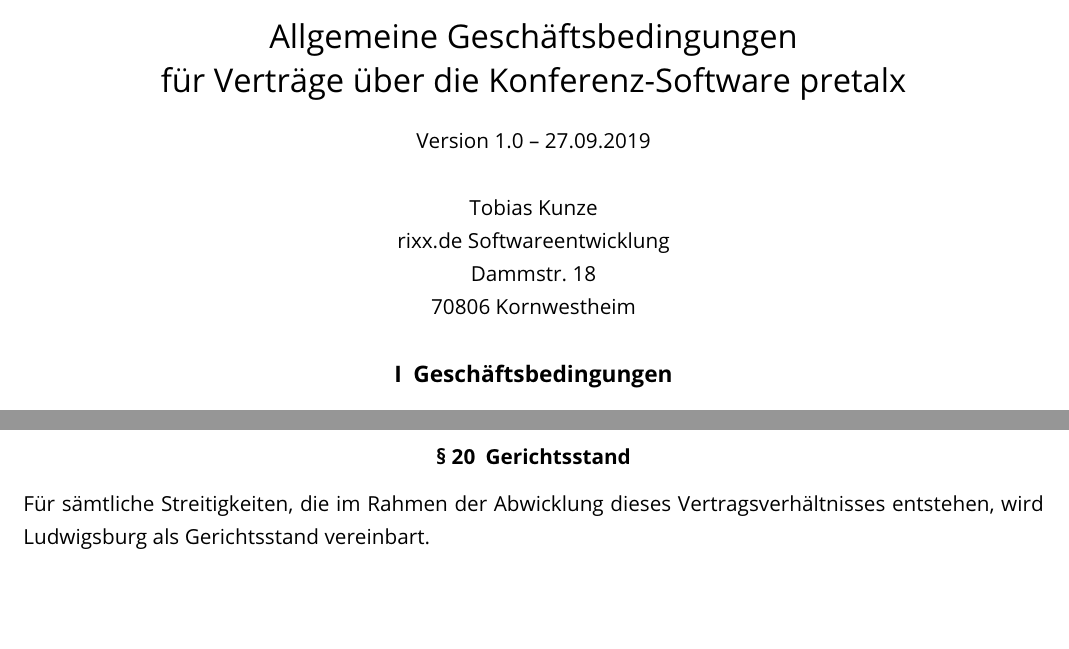
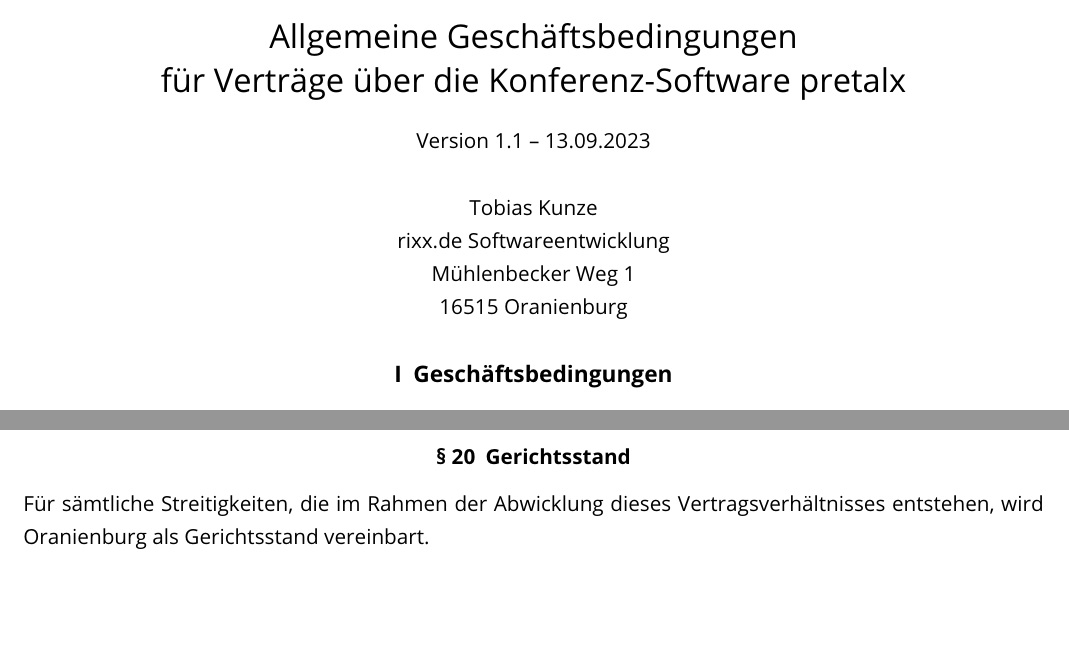
Before and after one commit to pretalx/legal, a LaTeX document (terms-of-service/terms-de.tex): two parts of pages 1 and 8 of 11, joined at a grey line, cut so that both start at the same text. Compiled offline with pdfLaTeX.

Commit message:
Update address, publish v1.1

```diff
--- a/terms-of-service/terms-de.tex
+++ b/terms-of-service/terms-de.tex
@@ -7,8 +7,8 @@
 
 \SetShortTitle{AGB für Verträge über die Konferenz-Software pretalx}
 \SetTitle{Allgemeine Geschäftsbedingungen\\ für Verträge über die Konferenz-Software pretalx}
-\SetDate{27.09.2019}
-\SetVersion{1.0}
+\SetDate{13.09.2023}
+\SetVersion{1.1}
 
 \hypersetup{
     pdftitle={\Title},
@@ -23,8 +23,8 @@
 \begin{center}
 Tobias Kunze\\
 rixx.de Softwareentwicklung\\
-Dammstr. 18\\
-70806 Kornwestheim
+Mühlenbecker Weg 1\\
+16515 Oranienburg
 \end{center}
 \sloppy
 
@@ -243,7 +243,7 @@
 Die Parteien vereinbaren hinsichtlich sämtlicher Rechtsbeziehungen aus diesem Vertragsverhältnis die Anwendung des Rechts der Bundesrepublik Deutschland.
 
 \subsection{Gerichtsstand}
-Für sämtliche Streitigkeiten, die im Rahmen der Abwicklung dieses Vertragsverhältnisses entstehen, wird Ludwigsburg als Gerichtsstand vereinbart.
+Für sämtliche Streitigkeiten, die im Rahmen der Abwicklung dieses Vertragsverhältnisses entstehen, wird Oranienburg als Gerichtsstand vereinbart.
 
 \newpage
 \section{Service Level Agreement und Technische Spezifikation}
```
Also changed, not shown: terms-of-service/terms-en.tex (+5 -5 lines), terms-of-service/terms-de.pdf, terms-of-service/terms-en.pdf, terms-of-service/terms-de.tex (2 more changed lines).
